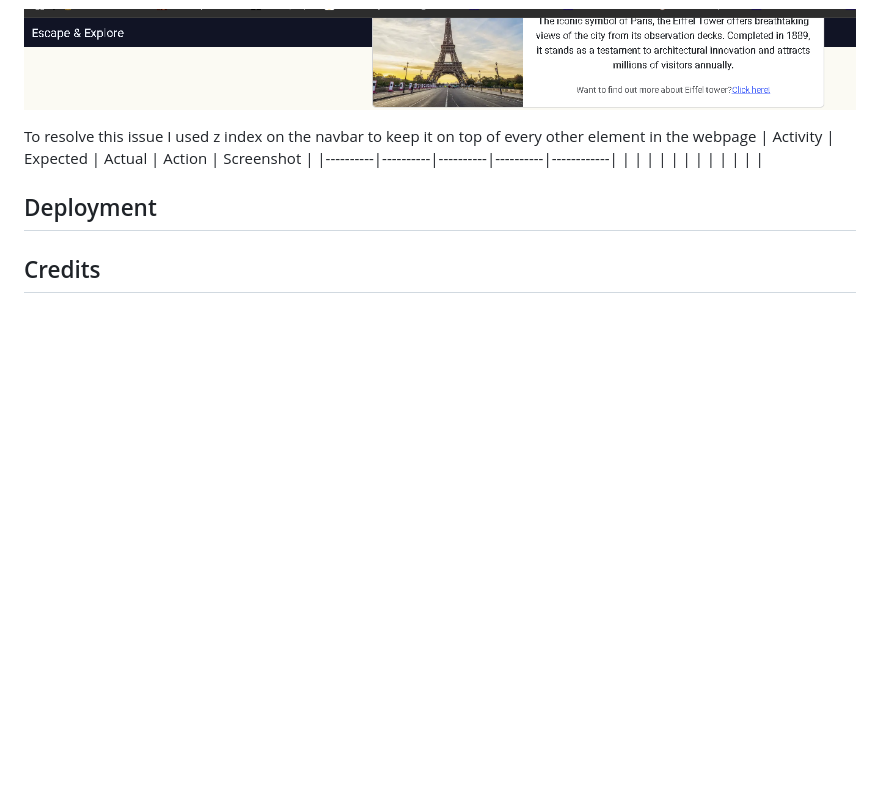
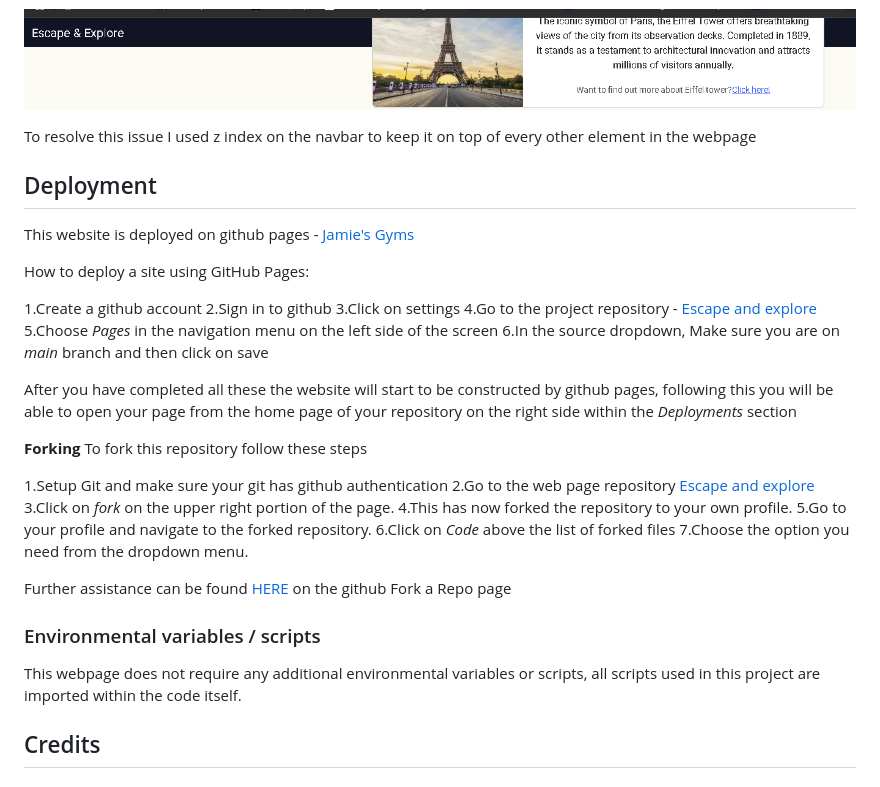
Before and after one commit to JamesBracken/Escape-and-explore, a Markdown page: README.md, the part around the change. Rendered like a GitHub page; blank space fills up the shorter version.

Commit message:
Add: README deployment

```diff
--- a/README.md
+++ b/README.md
@@ -106,11 +106,38 @@ This is the corrected one
 ![Bootstrap cards showing on top of navbar](./assets/images/readme_imgs/bootstrap-cards-nav.PNG)
 
 To resolve this issue I used z index on the navbar to keep it on top of every other element in the webpage
-| Activity | Expected |  Actual  |  Action  | Screenshot |
-|----------|----------|----------|----------|------------|
-|          |          |          |          |            |
-|          |          |          |          |            |
+
+
 ## Deployment
+
+<!-- This deployment guide is copy pasted from my own code in the repository Jamie's Gym -->
+This website is deployed on github pages - [Jamie's Gyms](https://github.com/JamesBracken/Escape-and-explore?tab=readme-ov-file)
+
+How to deploy a site using GitHub Pages:
+
+1.Create a github account
+2.Sign in to github
+3.Click on settings
+4.Go to the project repository - [Escape and explore](https://github.com/JamesBracken/Escape-and-explore?tab=readme-ov-file)
+5.Choose *Pages* in the navigation menu on the left side of the screen
+6.In the source dropdown, Make sure you are on *main* branch and then click on save
+
+After you have completed all these the website will start to be constructed by github pages, following this you will be able to open your page from the home page of your repository on the right side within the *Deployments* section
+
+**Forking**
+To fork this repository follow these steps
+
+1.Setup Git and make sure your git has github authentication
+2.Go to the web page repository [Escape and explore](https://github.com/JamesBracken/Escape-and-explore?tab=readme-ov-file)
+3.Click on *fork* on the upper right portion of the page.
+4.This has now forked the repository to your own profile.
+5.Go to your profile and navigate to the forked repository.
+6.Click on *Code* above the list of forked files
+7.Choose the option you need from the dropdown menu.
+
+Further assistance can be found [HERE](https://docs.github.com/en/pull-requests/collaborating-with-pull-requests/working-with-forks/fork-a-repo) on the github Fork a Repo page
+### Environmental variables / scripts
+This webpage does not require any additional environmental variables or scripts, all scripts used in this project are imported within the code itself.
 
 
 ## Credits
```
